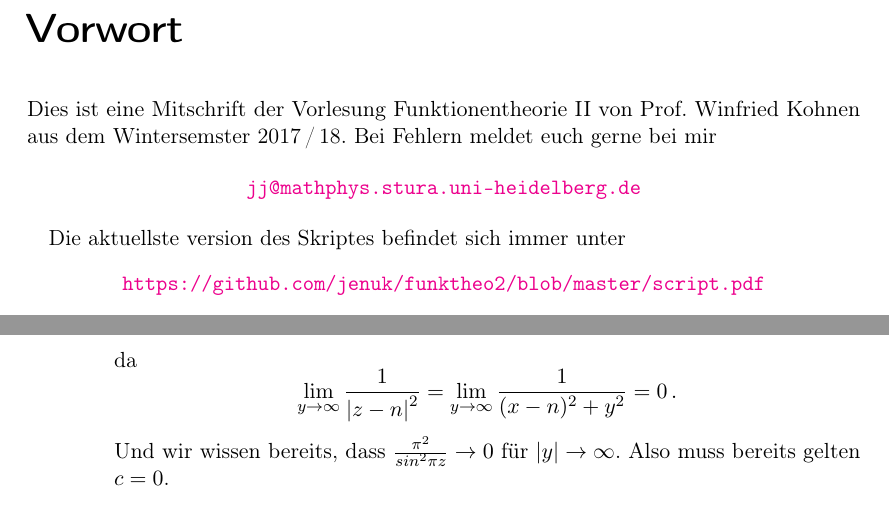
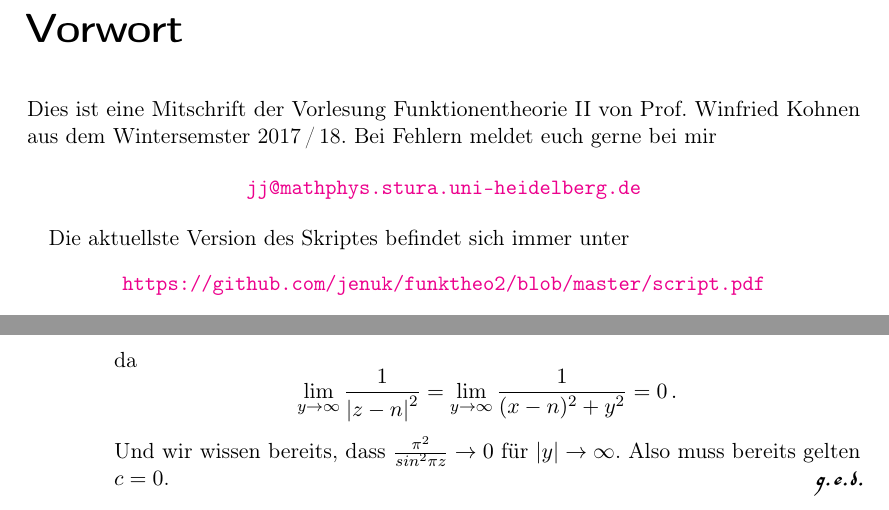
Before and after one commit to jenuk/funktheo2, a LaTeX book (script.tex, which reads vorlesungen/vl-17-10-23.tex): two parts of pages 3 and 13 of 21, joined at a grey line, cut so that both start at the same text. Compiled offline with pdfLaTeX.

Commit message:
fixed typo

```diff
--- a/script.tex
+++ b/script.tex
@@ -25,7 +25,7 @@ Bei Fehlern meldet euch gerne bei mir
 \mail{jj@mathphys.stura.uni-heidelberg.de}
 \end{center}
 
-Die aktuellste version des Skriptes befindet sich immer unter
+Die aktuellste Version des Skriptes befindet sich immer unter
 \begin{center}
 \texttt{\url{https://github.com/jenuk/funktheo2/blob/master/script.pdf}}
 \end{center}
--- a/vorlesungen/vl-17-10-23.tex
+++ b/vorlesungen/vl-17-10-23.tex
@@ -249,7 +249,7 @@ da
 	= 0\,.
 \]
 Und wir wissen bereits, dass $\frac{\pi^2}{sin^2\pi z} \to 0$ für $\abs y \to \infty$.
-Also muss bereits gelten $c=0$.
+Also muss bereits gelten $c=0$. \qed
 
 
 
```
Also changed, not shown: script.pdf.
